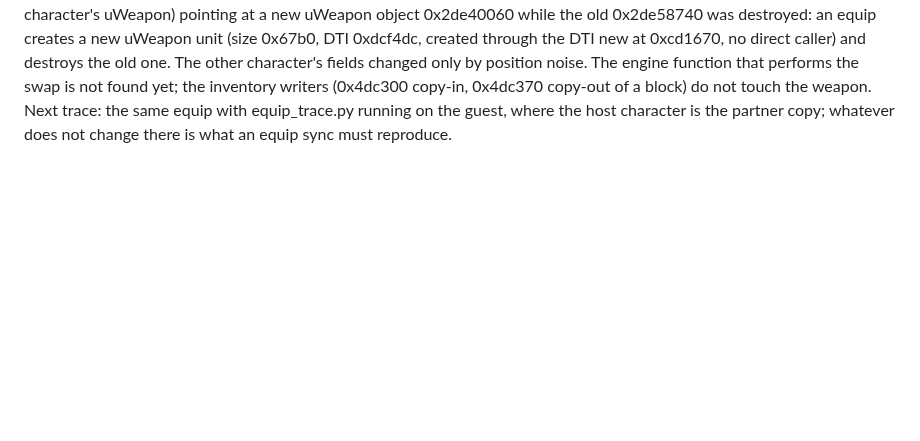
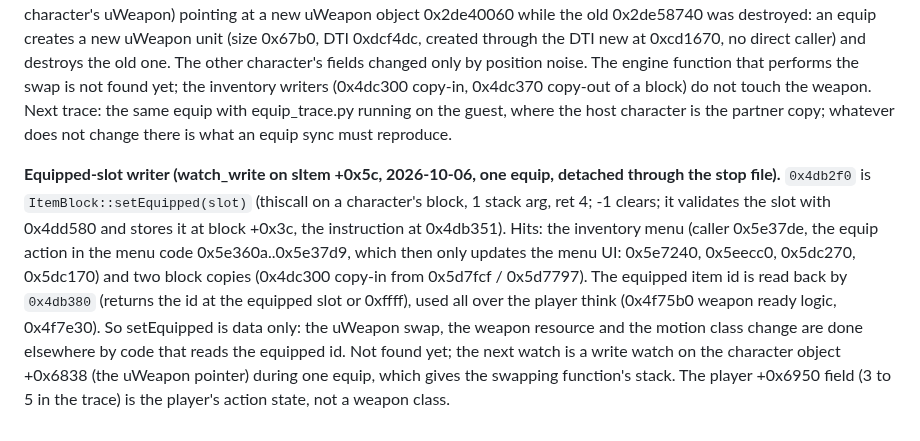
Before and after one commit to Precyse/RE0Together, a Markdown page: docs/RE0_NOTES.md, the part around the change. Drawn GitHub-style; blank space fills up the shorter version.

Commit message:
RE0 notes: equipped-slot writer

```diff
--- a/docs/RE0_NOTES.md
+++ b/docs/RE0_NOTES.md
@@ -210,3 +210,5 @@ redirects only saves made from the Save room phase.
 **Pickups, take 2 (2026-10-06).** Ending a remote-owned character's pickup action at its first step (f0fcca5) left the character frozen mid-motion on the other machine and did not stop the full-inventory path. The replayed press itself is now the thing removed: `net_pad`'s cloned pad answers 0 on query slot 18 (+0x48, "action pressed", the query doors use; items are assumed to use it too, not proven), so a remote-owned character never starts any interaction here, whichever branch (take, use, decline, full inventory). `pickup_guard` is back to only the missing-target guard. PLAYER_STATE now carries the owned character's motion number and frame (52 bytes); `state_correction::followMotion` re-times a drifted frame at once and switches the motion when it differs for 400 ms, so a remote character stuck in an animation follows the owner out of it. Equipped weapons: nothing in the adapter equips a weapon on a character; INVENTORY carries the block (third extra dword = equipped slot) but no call refreshes the held weapon object/model, so only what the replayed pad produces appears. Not yet found: the engine function that re-equips after the menu (sWeapon/uWeapon/IGameWeapon strings at 0xcd135c, 0xcd17a0, 0xcc9b28).
 
 **Equip trace, host side (2026-10-06, tools/re0/equip_trace.py, handgun to shotgun on the controlled Rebecca).** Changes that belong to the equip: sItem +0x5c (Rebecca block +0x38, the equipped slot) 4 to 2; the character's motion number +0x4a4 0x209 to 0x309 with total frames +0x4f4 180 to 172 (the weapon class is the high byte of the motion number); controlled +0x0fe8 and +0x6950 3 to 5; controlled +0x6838 and +0x6840 (and the same pointer at +0x14 of the other character's uWeapon) pointing at a new uWeapon object 0x2de40060 while the old 0x2de58740 was destroyed: an equip creates a new uWeapon unit (size 0x67b0, DTI 0xdcf4dc, created through the DTI new at 0xcd1670, no direct caller) and destroys the old one. The other character's fields changed only by position noise. The engine function that performs the swap is not found yet; the inventory writers (0x4dc300 copy-in, 0x4dc370 copy-out of a block) do not touch the weapon. Next trace: the same equip with equip_trace.py running on the guest, where the host character is the partner copy; whatever does not change there is what an equip sync must reproduce.
+
+**Equipped-slot writer (watch_write on sItem +0x5c, 2026-10-06, one equip, detached through the stop file).** `0x4db2f0` is `ItemBlock::setEquipped(slot)` (thiscall on a character's block, 1 stack arg, ret 4; -1 clears; it validates the slot with 0x4dd580 and stores it at block +0x3c, the instruction at 0x4db351). Hits: the inventory menu (caller 0x5e37de, the equip action in the menu code 0x5e360a..0x5e37d9, which then only updates the menu UI: 0x5e7240, 0x5eecc0, 0x5dc270, 0x5dc170) and two block copies (0x4dc300 copy-in from 0x5d7fcf / 0x5d7797). The equipped item id is read back by `0x4db380` (returns the id at the equipped slot or 0xffff), used all over the player think (0x4f75b0 weapon ready logic, 0x4f7e30). So setEquipped is data only: the uWeapon swap, the weapon resource and the motion class change are done elsewhere by code that reads the equipped id. Not found yet; the next watch is a write watch on the character object +0x6838 (the uWeapon pointer) during one equip, which gives the swapping function's stack. The player +0x6950 field (3 to 5 in the trace) is the player's action state, not a weapon class.
```
